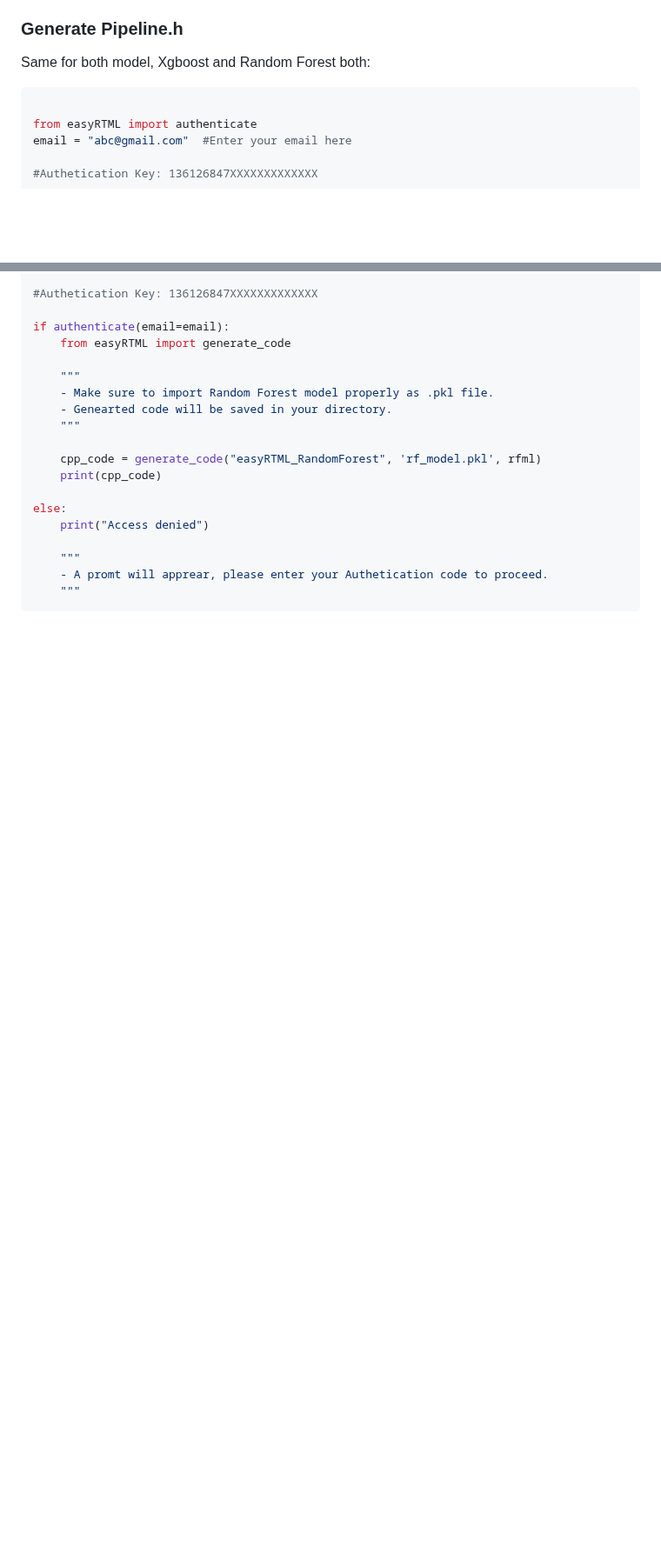
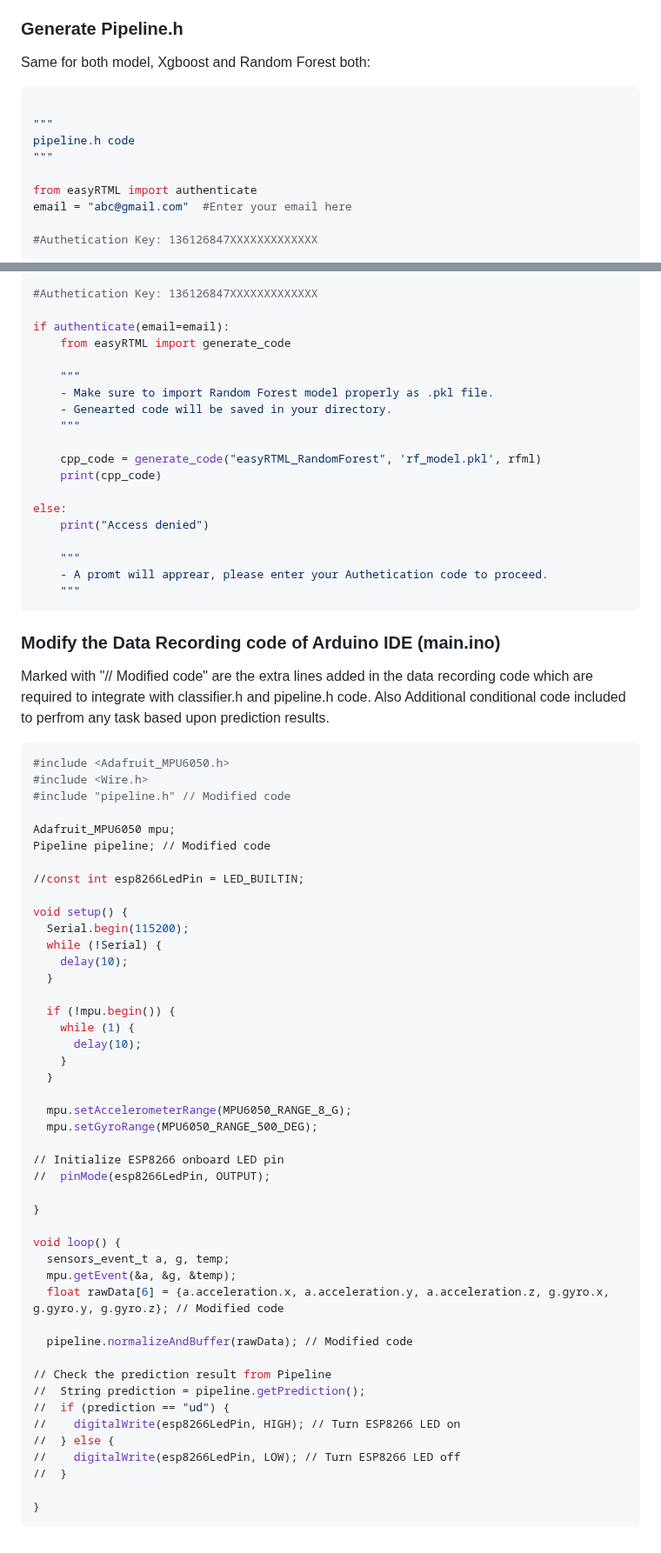
Before and after one commit to easyRTML/easyRTML, a Markdown page: easyRTML_PakageContent/README.md, 2 parts joined by grey strips. Shown at 87% size. GitHub-like rendering; blank space fills up the shorter version.

````diff
--- a/easyRTML_PakageContent/README.md
+++ b/easyRTML_PakageContent/README.md
@@ -254,6 +258,10 @@ To deply the Xgboost or Random Forest trained saved model, we require to generat
 Same for both model, Xgboost and Random Forest both:
 
 ```sh
+
+"""
+pipeline.h code
+"""
 
 from easyRTML import authenticate
 email = "abc@gmail.com"  #Enter your email here
@@ -338,3 +354,55 @@ else:
     - A promt will apprear, please enter your Authetication code to proceed.
     """
 ```
+
+### Modify the Data Recording code of Arduino IDE (main.ino)
+
+Marked with "// Modified code" are the extra lines added in the data recording code which are required to integrate with classifier.h and pipeline.h code. Also Additional conditional code included to perfrom any task based upon prediction results.
+
+```sh
+#include <Adafruit_MPU6050.h>
+#include <Wire.h>
+#include "pipeline.h" // Modified code
+
+Adafruit_MPU6050 mpu;
+Pipeline pipeline; // Modified code
+
+//const int esp8266LedPin = LED_BUILTIN;
+
+void setup() {
+  Serial.begin(115200);
+  while (!Serial) {
+    delay(10);
+  }
+
+  if (!mpu.begin()) {
+    while (1) {
+      delay(10);
+    }
+  }
+
+  mpu.setAccelerometerRange(MPU6050_RANGE_8_G);
+  mpu.setGyroRange(MPU6050_RANGE_500_DEG);
+
+// Initialize ESP8266 onboard LED pin
+//  pinMode(esp8266LedPin, OUTPUT);
+
+}
+
+void loop() {
+  sensors_event_t a, g, temp;
+  mpu.getEvent(&a, &g, &temp);
+  float rawData[6] = {a.acceleration.x, a.acceleration.y, a.acceleration.z, g.gyro.x, g.gyro.y, g.gyro.z}; // Modified code
+
+  pipeline.normalizeAndBuffer(rawData); // Modified code
+
+// Check the prediction result from Pipeline
+//  String prediction = pipeline.getPrediction();
+//  if (prediction == "ud") {
+//    digitalWrite(esp8266LedPin, HIGH); // Turn ESP8266 LED on
+//  } else {
+//    digitalWrite(esp8266LedPin, LOW); // Turn ESP8266 LED off
+//  }
+
+}
+```
````
Also changed, not shown: other parts of easyRTML_PakageContent/README.md (+15 -3 lines).
